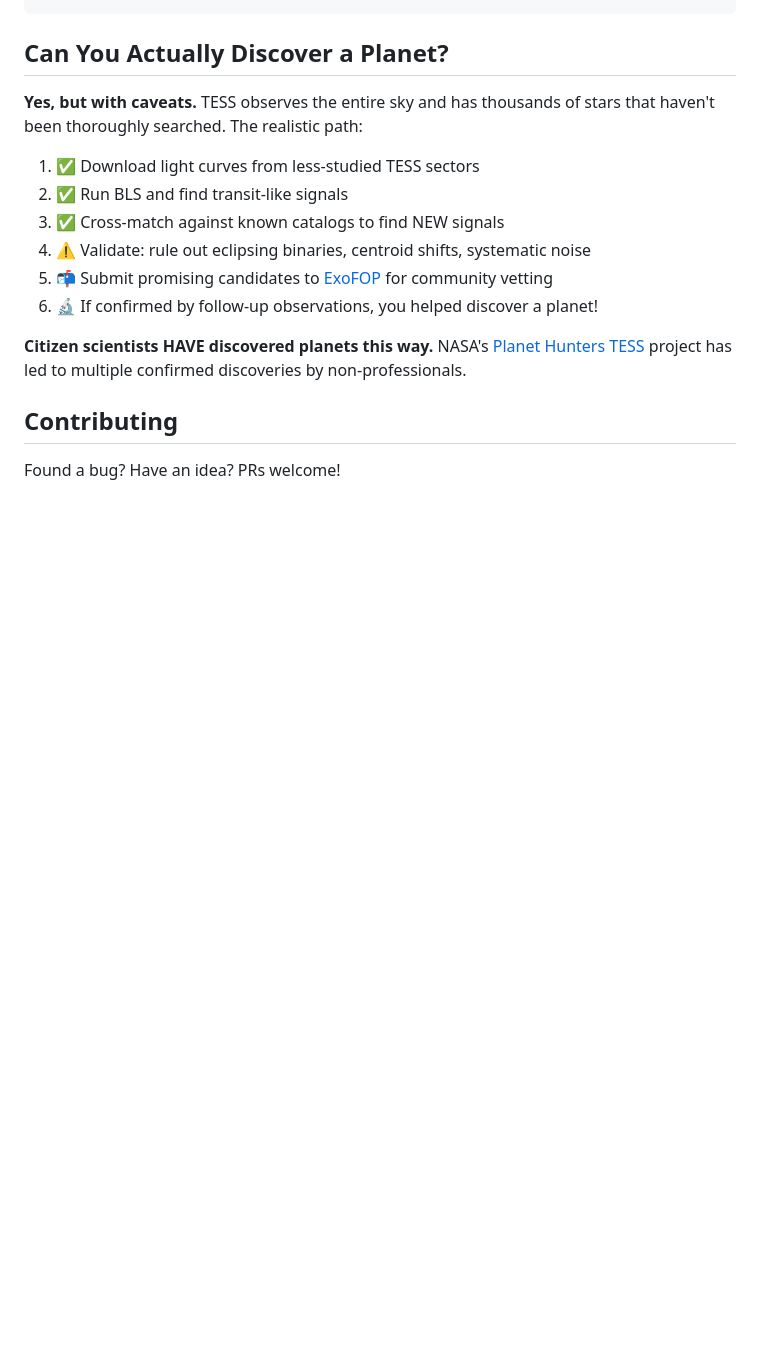
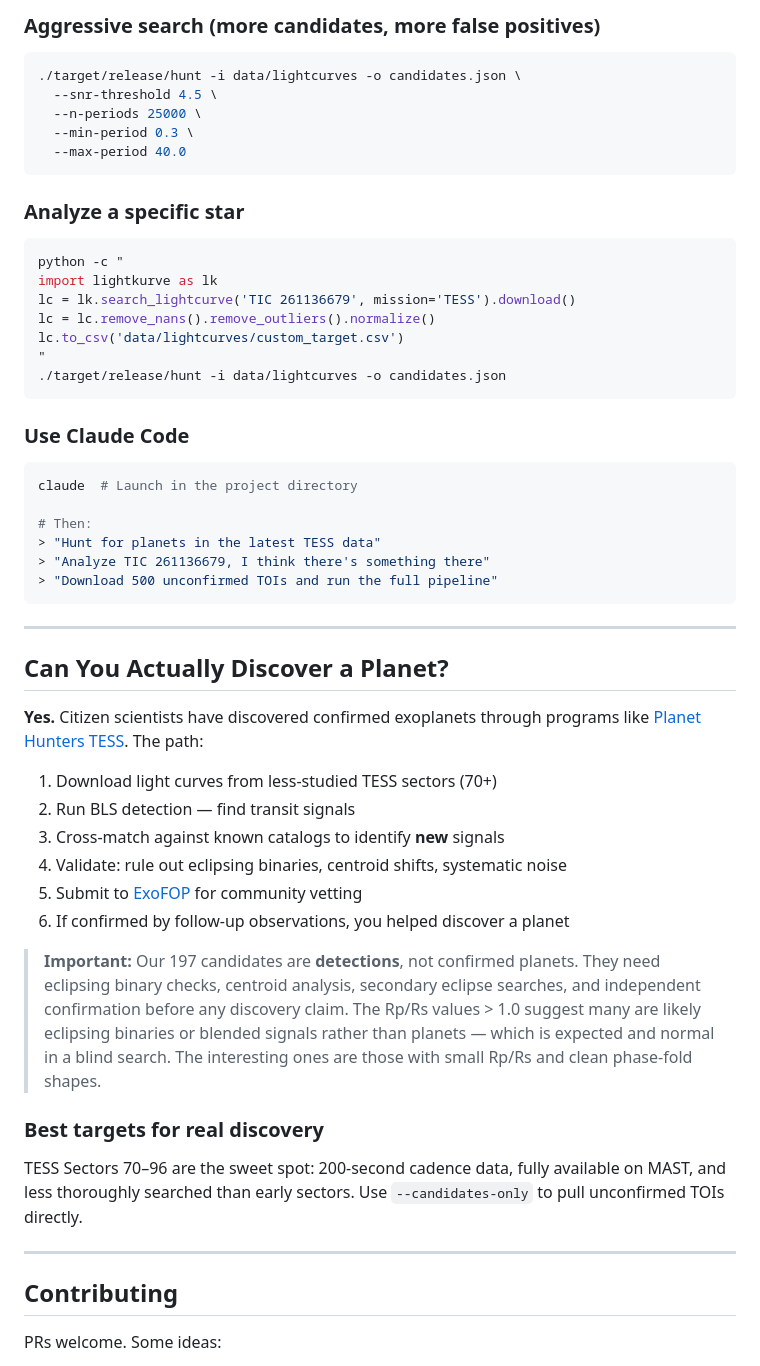
Before and after one commit to humancto/exohuntr, a Markdown page: README.md, the part around one of its changes. Drawn GitHub-style; blank space fills up the shorter version.

````diff
--- a/README.md
+++ b/README.md
@@ -119,18 +191,58 @@ exoplanet-hunter/
+### Aggressive search (more candidates, more false positives)
+
+```bash
+./target/release/hunt -i data/lightcurves -o candidates.json \
+  --snr-threshold 4.5 \
+  --n-periods 25000 \
+  --min-period 0.3 \
+  --max-period 40.0
+```
+
+### Analyze a specific star
+
+```bash
+python -c "
+import lightkurve as lk
+lc = lk.search_lightcurve('TIC 261136679', mission='TESS').download()
+lc = lc.remove_nans().remove_outliers().normalize()
+lc.to_csv('data/lightcurves/custom_target.csv')
+"
+./target/release/hunt -i data/lightcurves -o candidates.json
+```
+
+### Use Claude Code
+
+```bash
+claude  # Launch in the project directory
+
+# Then:
+> "Hunt for planets in the latest TESS data"
+> "Analyze TIC 261136679, I think there's something there"
+> "Download 500 unconfirmed TOIs and run the full pipeline"
+```
+
+---
 
 ## Can You Actually Discover a Planet?
 
-**Yes, but with caveats.** TESS observes the entire sky and has thousands of stars that haven't been thoroughly searched. The realistic path:
+**Yes.** Citizen scientists have discovered confirmed exoplanets through programs like [Planet Hunters TESS](https://www.zooniverse.org/projects/nora-dot-eisner/planet-hunters-tess). The path:
 
-1. ✅ Download light curves from less-studied TESS sectors
-2. ✅ Run BLS and find transit-like signals
-3. ✅ Cross-match against known catalogs to find NEW signals
-4. ⚠️ Validate: rule out eclipsing binaries, centroid shifts, systematic noise
-5. 📬 Submit promising candidates to [ExoFOP](https://exofop.ipac.caltech.edu/tess/) for community vetting
-6. 🔬 If confirmed by follow-up observations, you helped discover a planet!
+1. Download light curves from less-studied TESS sectors (70+)
+2. Run BLS detection &mdash; find transit signals
+3. Cross-match against known catalogs to identify **new** signals
+4. Validate: rule out eclipsing binaries, centroid shifts, systematic noise
+5. Submit to [ExoFOP](https://exofop.ipac.caltech.edu/tess/) for community vetting
+6. If confirmed by follow-up observations, you helped discover a planet
 
-**Citizen scientists HAVE discovered planets this way.** NASA's [Planet Hunters TESS](https://www.zooniverse.org/projects/nora-dot-eisner/planet-hunters-tess) project has led to multiple confirmed discoveries by non-professionals.
+> **Important:** Our 197 candidates are **detections**, not confirmed planets. They need eclipsing binary checks, centroid analysis, secondary eclipse searches, and independent confirmation before any discovery claim. The Rp/Rs values > 1.0 suggest many are likely eclipsing binaries or blended signals rather than planets &mdash; which is expected and normal in a blind search. The interesting ones are those with small Rp/Rs and clean phase-fold shapes.
+
+### Best targets for real discovery
+
+TESS Sectors 70&ndash;96 are the sweet spot: 200-second cadence data, fully available on MAST, and less thoroughly searched than early sectors. Use `--candidates-only` to pull unconfirmed TOIs directly.
+
+---
 
 ## Contributing
 
-Found a bug? Have an idea? PRs welcome!
+PRs welcome. Some ideas:
 
````
Also changed, not shown: other parts of README.md (+165 -77 lines).
